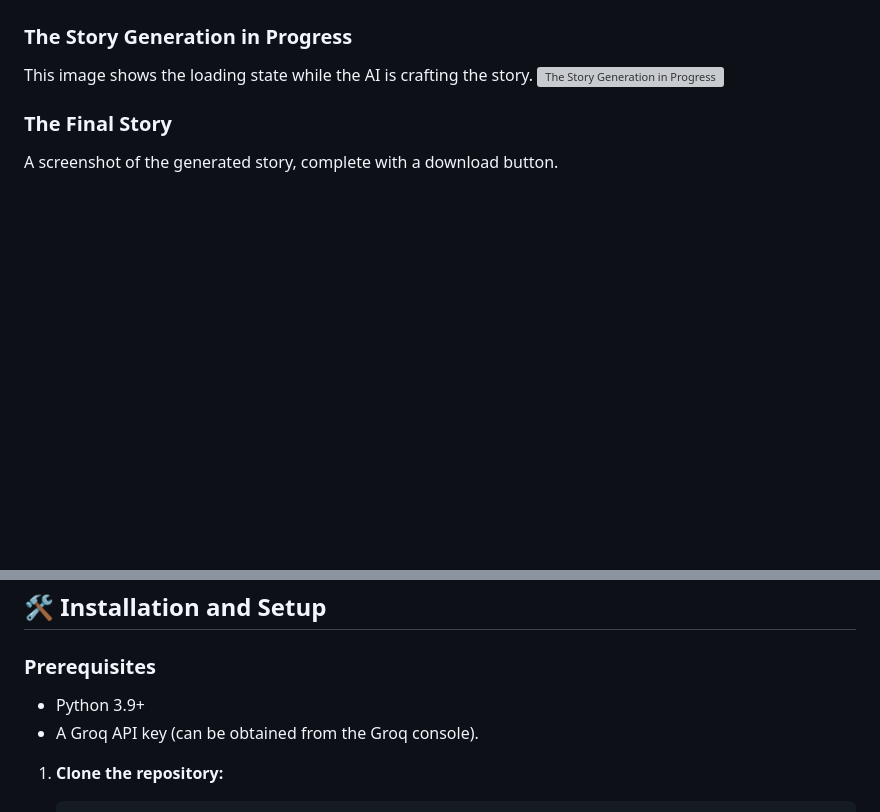
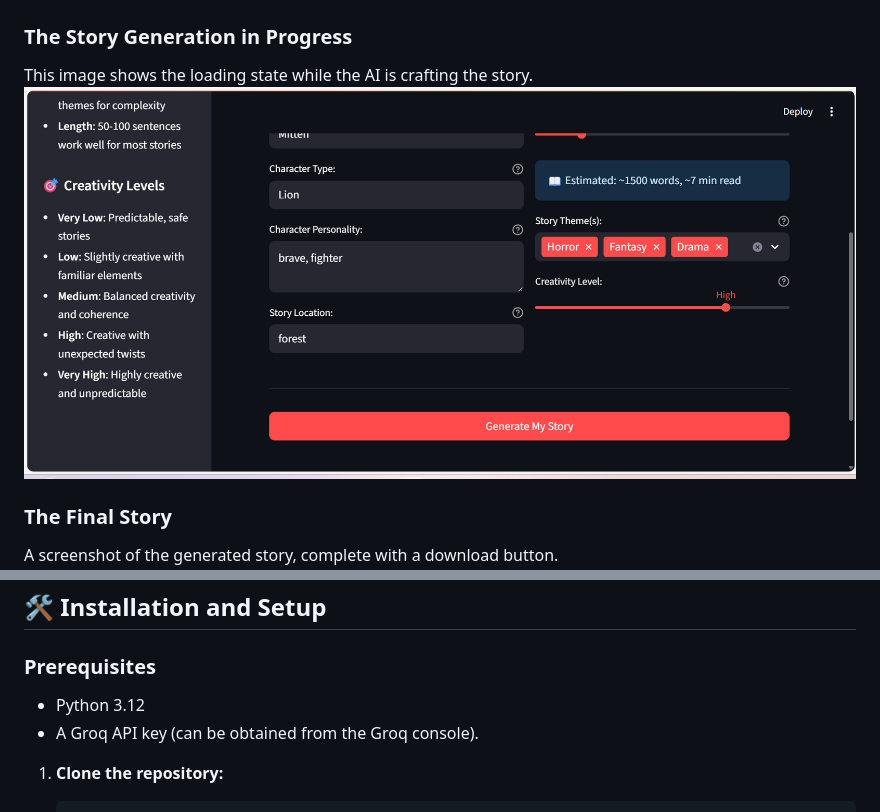
Before and after one commit to jahanzeb17/AI-StorySmith-with-Gemini_API, a Markdown page: README.md, 2 parts joined by grey strips. Drawn GitHub-style; blank space fills up the shorter version; grey boxes are pictures that could not be loaded.

```diff
--- a/README.md
+++ b/README.md
@@ -35,7 +35,7 @@ A view of the main interface where users can enter character details and story s
 
 ### The Story Generation in Progress
 This image shows the loading state while the AI is crafting the story.
-![The Story Generation in Progress](public/image2.png)
+![The Story Generation in Progress](public/2.png)
 
 ### The Final Story
 A screenshot of the generated story, complete with a download button.
@@ -47,7 +47,7 @@ A screenshot of the generated story, complete with a download button.
 
 ### Prerequisites
 
-- Python 3.9+
+- Python 3.12
 - A Groq API key (can be obtained from the Groq console).
 
 1.  **Clone the repository:**
```
